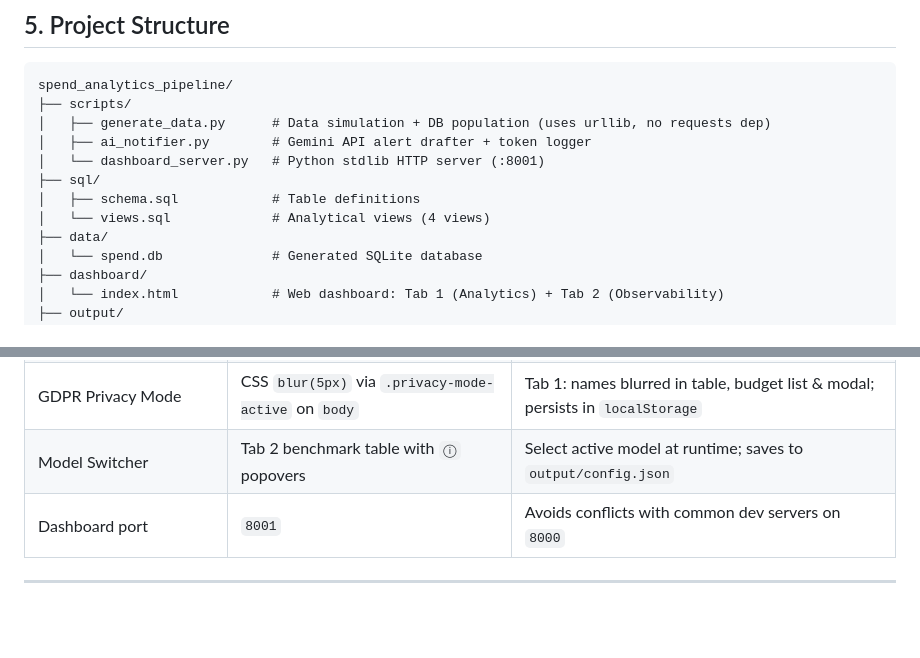
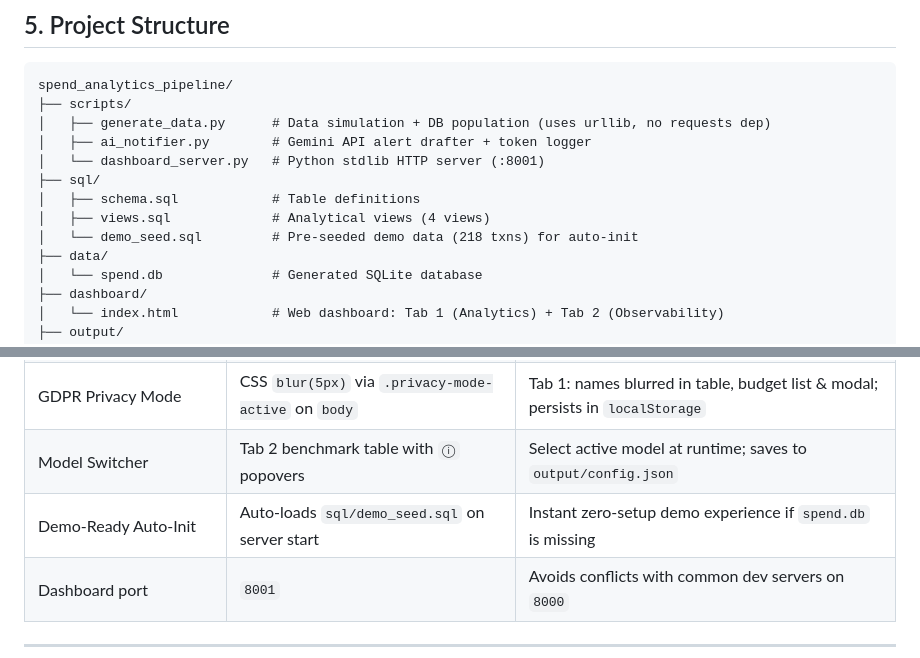
Before and after one commit to TrivicM/spend_analytics_pipeline, a Markdown page: .agents/AGENTS.md, 2 parts joined by grey strips. GitHub-like rendering; blank space fills up the shorter version.

Commit message:
docs(agents): add demo_seed.sql and auto-init decision to AGENTS.md
Update project structure tree to include sql/demo_seed.sql. Add Demo-Ready Auto-Init entry to Key Design Decisions table.

```diff
--- a/.agents/AGENTS.md
+++ b/.agents/AGENTS.md
@@ -71,7 +71,8 @@ spend_analytics_pipeline/
 │   └── dashboard_server.py   # Python stdlib HTTP server (:8001)
 ├── sql/
 │   ├── schema.sql            # Table definitions
-│   └── views.sql             # Analytical views (4 views)
+│   ├── views.sql             # Analytical views (4 views)
+│   └── demo_seed.sql         # Pre-seeded demo data (218 txns) for auto-init
 ├── data/
 │   └── spend.db              # Generated SQLite database
 ├── dashboard/
@@ -106,6 +107,7 @@ spend_analytics_pipeline/
 | HTTP client in generate_data.py | `urllib.request` + `ssl` (stdlib) | Eliminates `requests` dep; works in all envs without pip |
 | GDPR Privacy Mode | CSS `blur(5px)` via `.privacy-mode-active` on `body` | Tab 1: names blurred in table, budget list & modal; persists in `localStorage` |
 | Model Switcher | Tab 2 benchmark table with `ⓘ` popovers | Select active model at runtime; saves to `output/config.json` |
+| Demo-Ready Auto-Init | Auto-loads `sql/demo_seed.sql` on server start | Instant zero-setup demo experience if `spend.db` is missing |
 | Dashboard port | `8001` | Avoids conflicts with common dev servers on `8000` |
 
 ---
```
